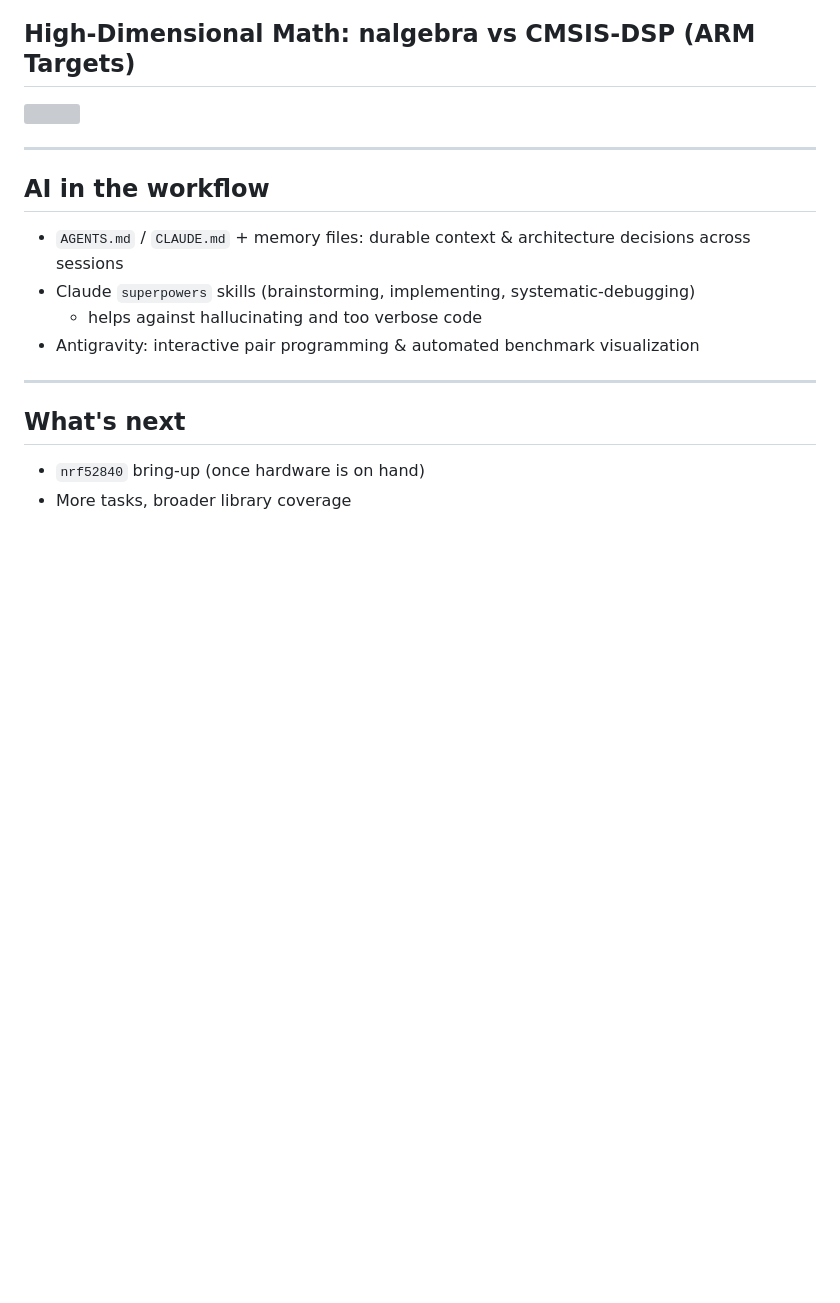
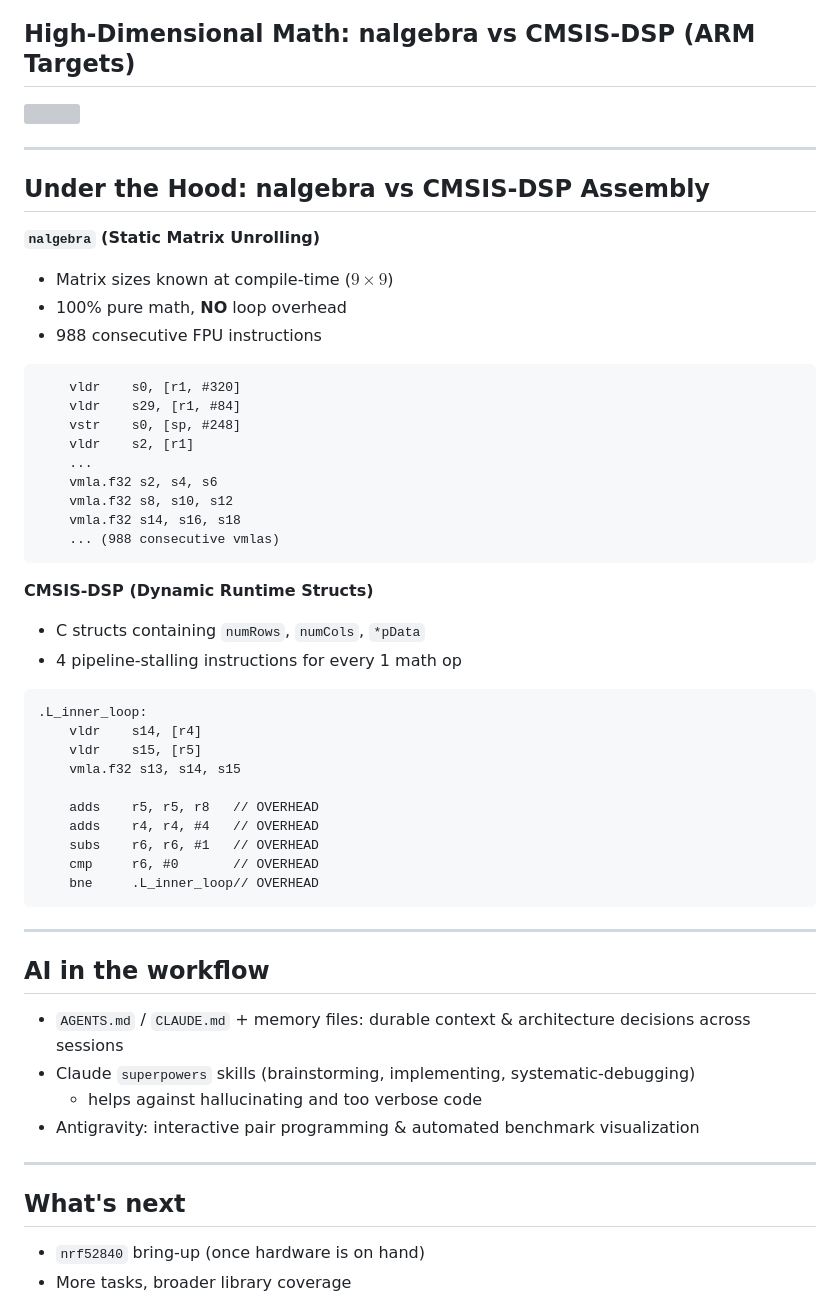
Before and after one commit to IMRCLab/embedded-math-benchmark-rs, a Markdown page: slides/updates/2026-08-05.md, the part around the change. Rendered like a GitHub page; blank space fills up the shorter version; grey boxes are pictures that could not be loaded.

Commit message:
docs: added assembly comparison slide

````diff
--- a/slides/updates/2026-08-05.md
+++ b/slides/updates/2026-08-05.md
@@ -121,6 +121,52 @@ paginate: true
 
 ---
 
+## Under the Hood: nalgebra vs CMSIS-DSP Assembly
+
+<div style="display: flex; justify-content: space-between; font-size: 0.6em; gap: 20px;">
+<div style="width: 48%;">
+
+**`nalgebra` (Static Matrix Unrolling)**
+- Matrix sizes known at compile-time ($9 \times 9$)
+- 100% pure math, **NO** loop overhead
+- 988 consecutive FPU instructions
+
+```armasm
+    vldr    s0, [r1, #320]
+    vldr    s29, [r1, #84]
+    vstr    s0, [sp, #248]
+    vldr    s2, [r1]
+    ...
+    vmla.f32 s2, s4, s6
+    vmla.f32 s8, s10, s12
+    vmla.f32 s14, s16, s18
+    ... (988 consecutive vmlas)
+```
+</div>
+<div style="width: 48%;">
+
+**CMSIS-DSP (Dynamic Runtime Structs)**
+- C structs containing `numRows`, `numCols`, `*pData`
+- 4 pipeline-stalling instructions for every 1 math op
+
+```armasm
+.L_inner_loop:
+    vldr    s14, [r4]
+    vldr    s15, [r5]
+    vmla.f32 s13, s14, s15
+
+    adds    r5, r5, r8   // OVERHEAD
+    adds    r4, r4, #4   // OVERHEAD
+    subs    r6, r6, #1   // OVERHEAD
+    cmp     r6, #0       // OVERHEAD
+    bne     .L_inner_loop// OVERHEAD
+```
+</div>
+</div>
+
+---
+
+
 ## AI in the workflow
 
 - `AGENTS.md` / `CLAUDE.md` + memory files: durable context & architecture decisions across sessions
````
